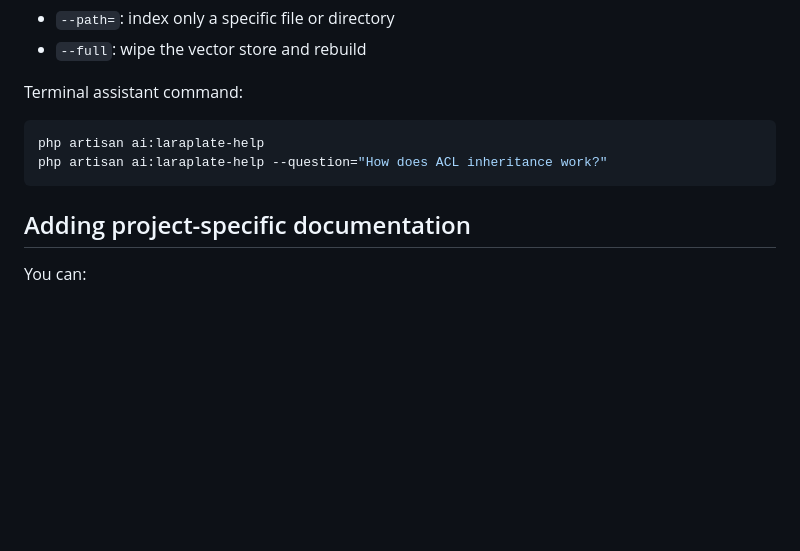
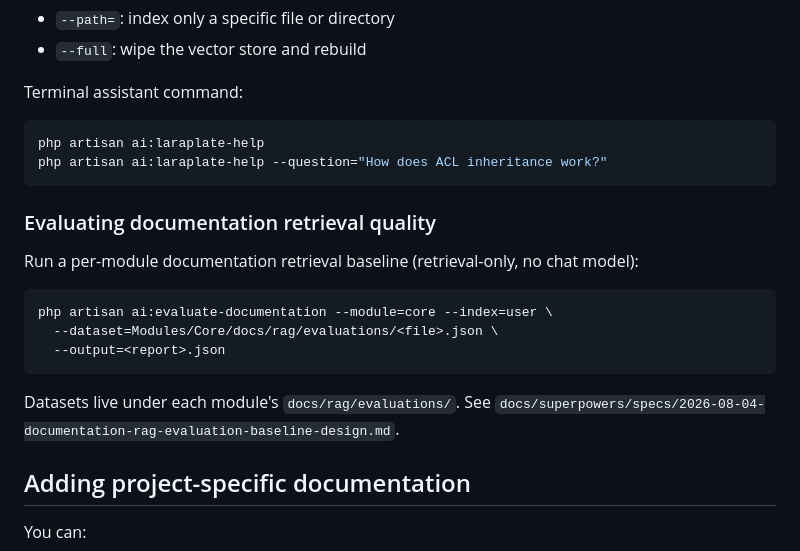
Before and after one commit to swolley/laraplate, a Markdown page: docs/rag/README.md, the part around the change. GitHub-like rendering; blank space fills up the shorter version.

Commit message:
docs(ai): document ai:evaluate-documentation baseline
Co-Authored-By: Claude Opus 4.8 <noreply@anthropic.com>

````diff
--- a/docs/rag/README.md
+++ b/docs/rag/README.md
@@ -63,6 +63,17 @@ php artisan ai:laraplate-help
 php artisan ai:laraplate-help --question="How does ACL inheritance work?"
 ```
 
+### Evaluating documentation retrieval quality
+
+Run a per-module documentation retrieval baseline (retrieval-only, no chat model):
+
+    php artisan ai:evaluate-documentation --module=core --index=user \
+      --dataset=Modules/Core/docs/rag/evaluations/<file>.json \
+      --output=<report>.json
+
+Datasets live under each module's `docs/rag/evaluations/`. See
+`docs/superpowers/specs/2026-08-04-documentation-rag-evaluation-baseline-design.md`.
+
 ## Adding project-specific documentation
 
 You can:
````
